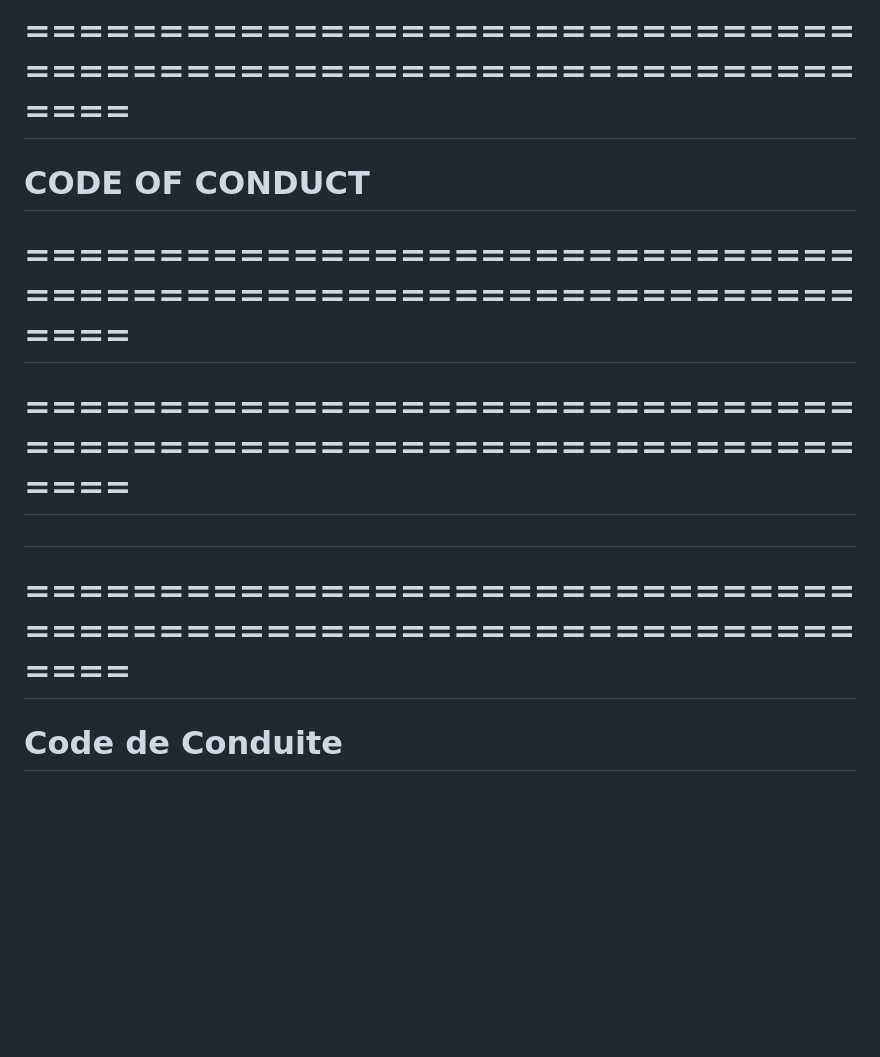
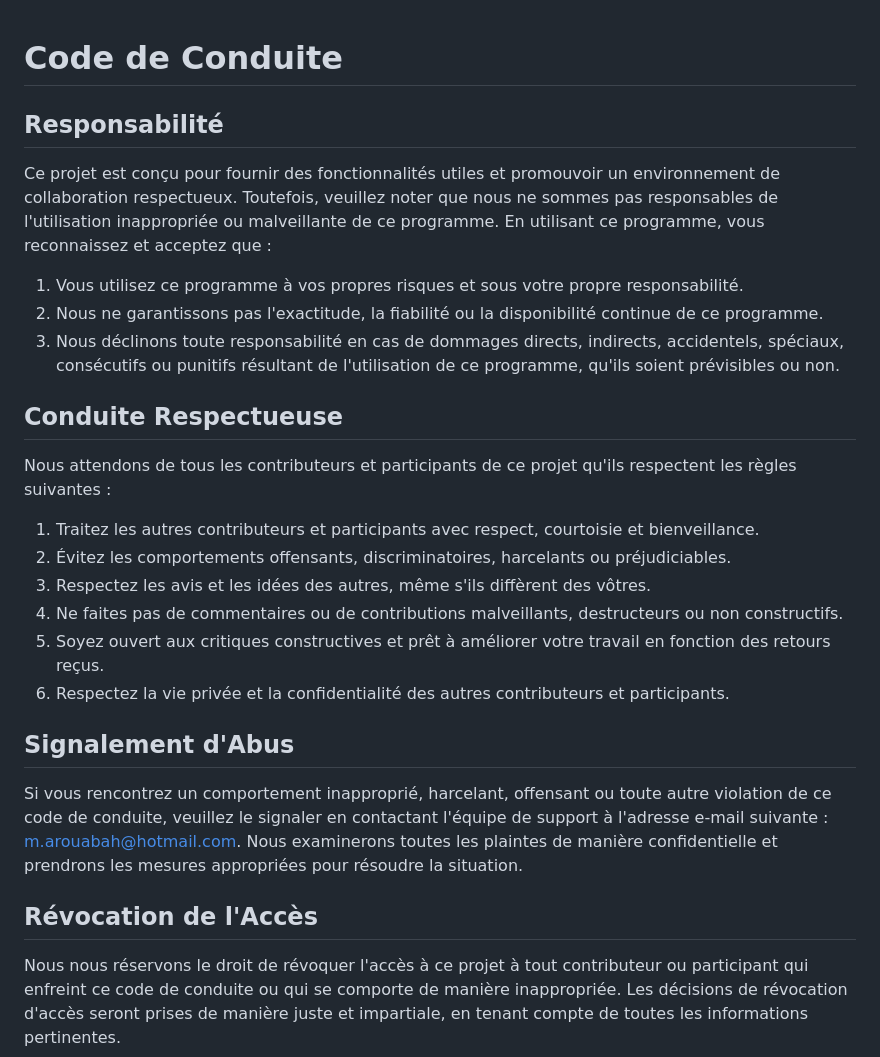
Before and after one commit to Nevii-git/projet-git, a Markdown page: CODE_OF_CONDUCT.md, the part around the change. Rendered like a GitHub page; blank space fills up the shorter version.

```diff
--- a/CODE_OF_CONDUCT.md
+++ b/CODE_OF_CONDUCT.md
@@ -1,7 +1,8 @@
-# ==================================================================
-# 			CODE OF CONDUCT
-# ==================================================================
 <!--
+==================================================================
+ 			CODE OF CONDUCT
+==================================================================
+
                           _ _
  ___  ___  ___ _   _ _ __(_) |_ _   _
 / __|/ _ \/ __| | | | '__| | __| | | |
@@ -21,11 +22,11 @@
  \___|_| |_|\__,_|\__|
 
 					by ROUABAH Mohamed-Amine
+
+==================================================================
+
+==================================================================
 -->
-# ==================================================================
-#
-# ==================================================================
-
 
 # Code de Conduite
 
```
